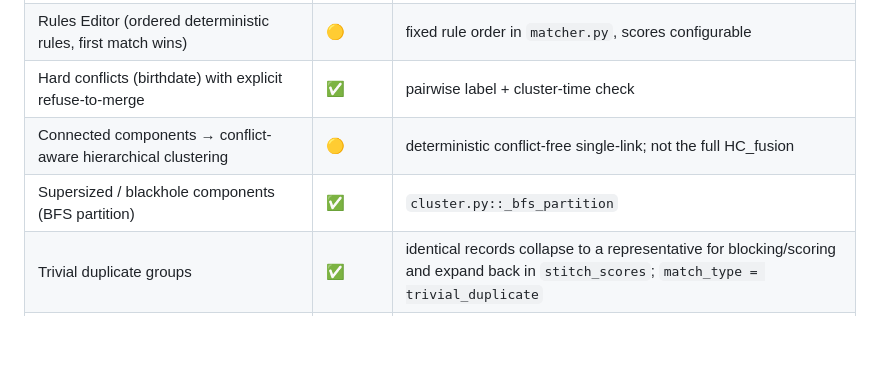
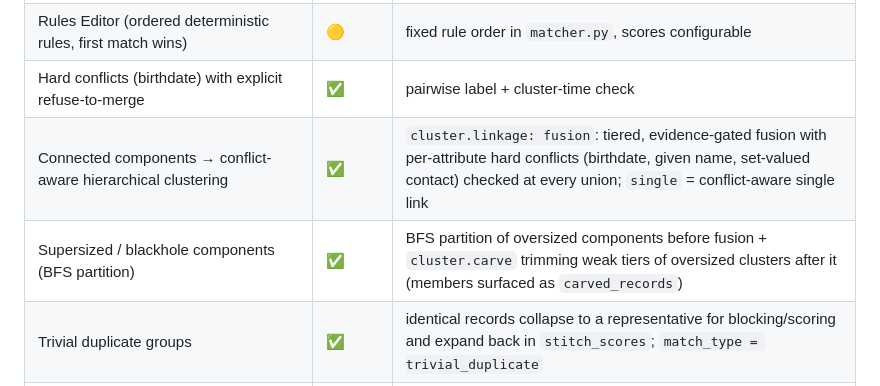
Before and after one commit to Harsh0707005/aurora-cdp, a Markdown page: docs/feature-parity.md, the part around the change. GitHub-like rendering; blank space fills up the shorter version.

```diff
--- a/docs/feature-parity.md
+++ b/docs/feature-parity.md
@@ -15,8 +15,8 @@ Legend: ✅ implemented (scaffold-grade) · 🟡 partial / stub · ❌ not start
 | Ordinal-regression classifier trained without ground truth | ✅ (off by default) | `matcher.scorer: ordinal` (`stitch/ordinal.py`): all-threshold logistic ordinal regression on the base + extended feature families, positives/negatives self-labelled from the rules, hard conflicts and hard negatives, self-training rounds; model persisted to `matcher.ordinal.model_file` (`tools/train_ordinal.py` or in-run), reused with `retrain: never`; falls back to the rules scorer with a reason. `matcher.ordinal.monotone` (off) sign-constrains the fit so more agreement never lowers the score. Default `rules` is byte-identical to before (`tests/test_scoring_frozen.py`); held-out evaluation of the ordinal scorer is still in progress (`reports/2026-10-22/small-ordinal*`) |
 | Rules Editor (ordered deterministic rules, first match wins) | 🟡 | fixed rule order in `matcher.py`, scores configurable |
 | Hard conflicts (birthdate) with explicit refuse-to-merge | ✅ | pairwise label + cluster-time check |
-| Connected components → conflict-aware hierarchical clustering | 🟡 | deterministic conflict-free single-link; not the full HC_fusion |
-| Supersized / blackhole components (BFS partition) | ✅ | `cluster.py::_bfs_partition` |
+| Connected components → conflict-aware hierarchical clustering | ✅ | `cluster.linkage: fusion`: tiered, evidence-gated fusion with per-attribute hard conflicts (birthdate, given name, set-valued contact) checked at every union; `single` = conflict-aware single link |
+| Supersized / blackhole components (BFS partition) | ✅ | BFS partition of oversized components before fusion + `cluster.carve` trimming weak tiers of oversized clusters after it (members surfaced as `carved_records`) |
 | Trivial duplicate groups | ✅ | identical records collapse to a representative for blocking/scoring and expand back in `stitch_scores`; `match_type = trivial_duplicate` |
 | Bad-value blocklist with automatic detection + manual blocklist | ✅ | thresholds from docs; `blocklist.manual {email, phone, address}` values (raw or normalised) are NULLed before blocking and listed in `stitch_blocklist_values` with reason `manual` (config, not a tenant table) |
 | Stitch labels (forced merge / split CSV) | ✅ | `labels.file` CSV of record pairs; merge → score-5 `label_merge` edge, split → scored edge dropped + pair-level veto in clustering (transitive); rows kept in `stitch_scores`; metrics `labels_*`, `edges_rejected_by_label`. Amperity's group-id label form is not reproduced (pairs only) |
```
Also changed, not shown: CHANGELOG.md (+8 -0 lines).
